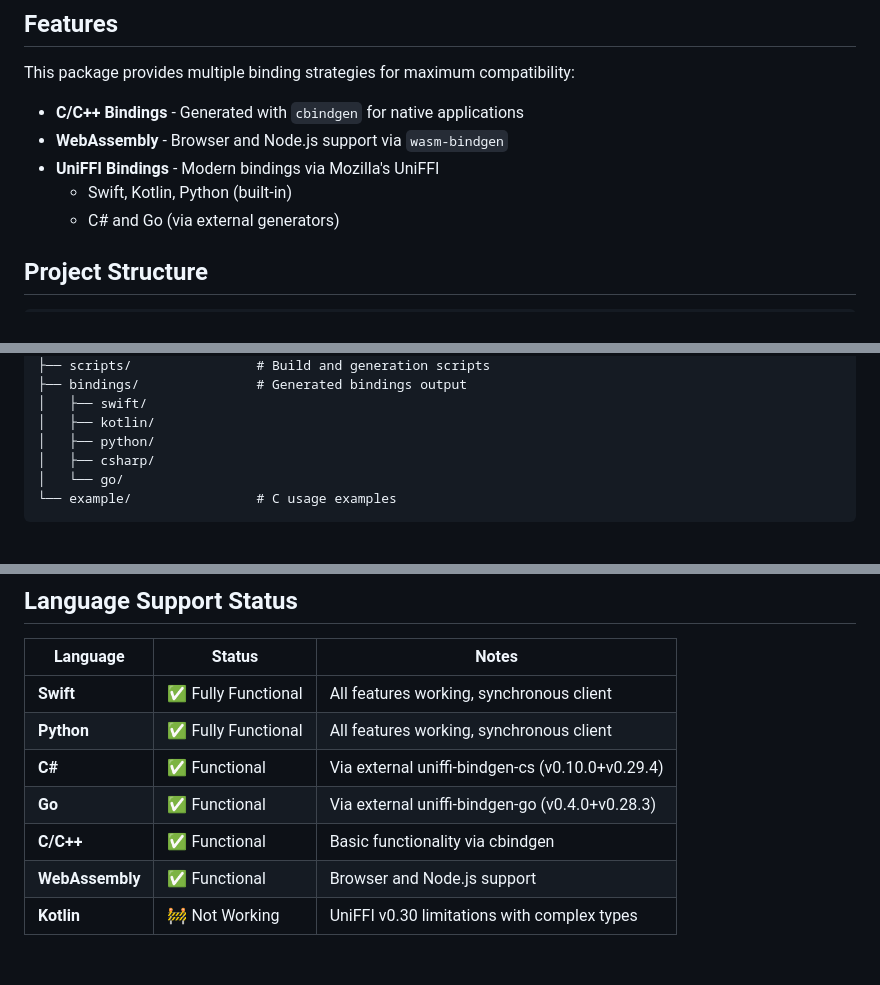
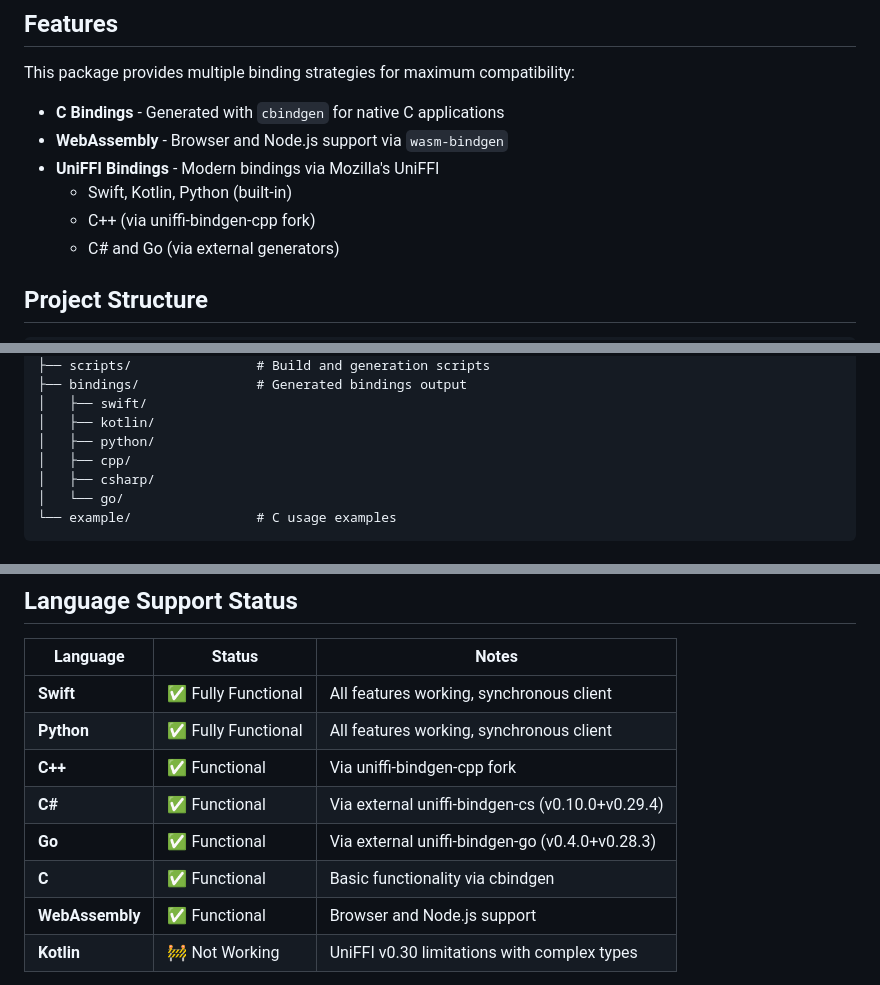
Before and after one commit to dojoengine/dojo.c, a Markdown page: README.md, 3 parts joined by grey strips. Drawn GitHub-style; blank space fills up the shorter version.

```diff
--- a/README.md
+++ b/README.md
@@ -6,10 +6,11 @@ Multi-language bindings for the Dojo Torii Client SDK, providing seamless integr
 
 This package provides multiple binding strategies for maximum compatibility:
 
-- **C/C++ Bindings** - Generated with `cbindgen` for native applications
+- **C Bindings** - Generated with `cbindgen` for native C applications
 - **WebAssembly** - Browser and Node.js support via `wasm-bindgen`
 - **UniFFI Bindings** - Modern bindings via Mozilla's UniFFI
   - Swift, Kotlin, Python (built-in)
+  - C++ (via uniffi-bindgen-cpp fork)
   - C# and Go (via external generators)
 
 ## Project Structure
@@ -31,6 +32,7 @@ dojo.c/
 │   ├── swift/
 │   ├── kotlin/
 │   ├── python/
+│   ├── cpp/
 │   ├── csharp/
 │   └── go/
 └── example/                # C usage examples
@@ -137,9 +151,10 @@ See [`src/uniffi/README.md`](src/uniffi/README.md) for detailed UniFFI documenta
 |----------|--------|-------|
 | **Swift** | ✅ Fully Functional | All features working, synchronous client |
 | **Python** | ✅ Fully Functional | All features working, synchronous client |
+| **C++** | ✅ Functional | Via uniffi-bindgen-cpp fork |
 | **C#** | ✅ Functional | Via external uniffi-bindgen-cs (v0.10.0+v0.29.4) |
 | **Go** | ✅ Functional | Via external uniffi-bindgen-go (v0.4.0+v0.28.3) |
-| **C/C++** | ✅ Functional | Basic functionality via cbindgen |
+| **C** | ✅ Functional | Basic functionality via cbindgen |
 | **WebAssembly** | ✅ Functional | Browser and Node.js support |
 | **Kotlin** | 🚧 Not Working | UniFFI v0.30 limitations with complex types |
 
```
Also changed, not shown: other parts of README.md (+54 -0 lines).
